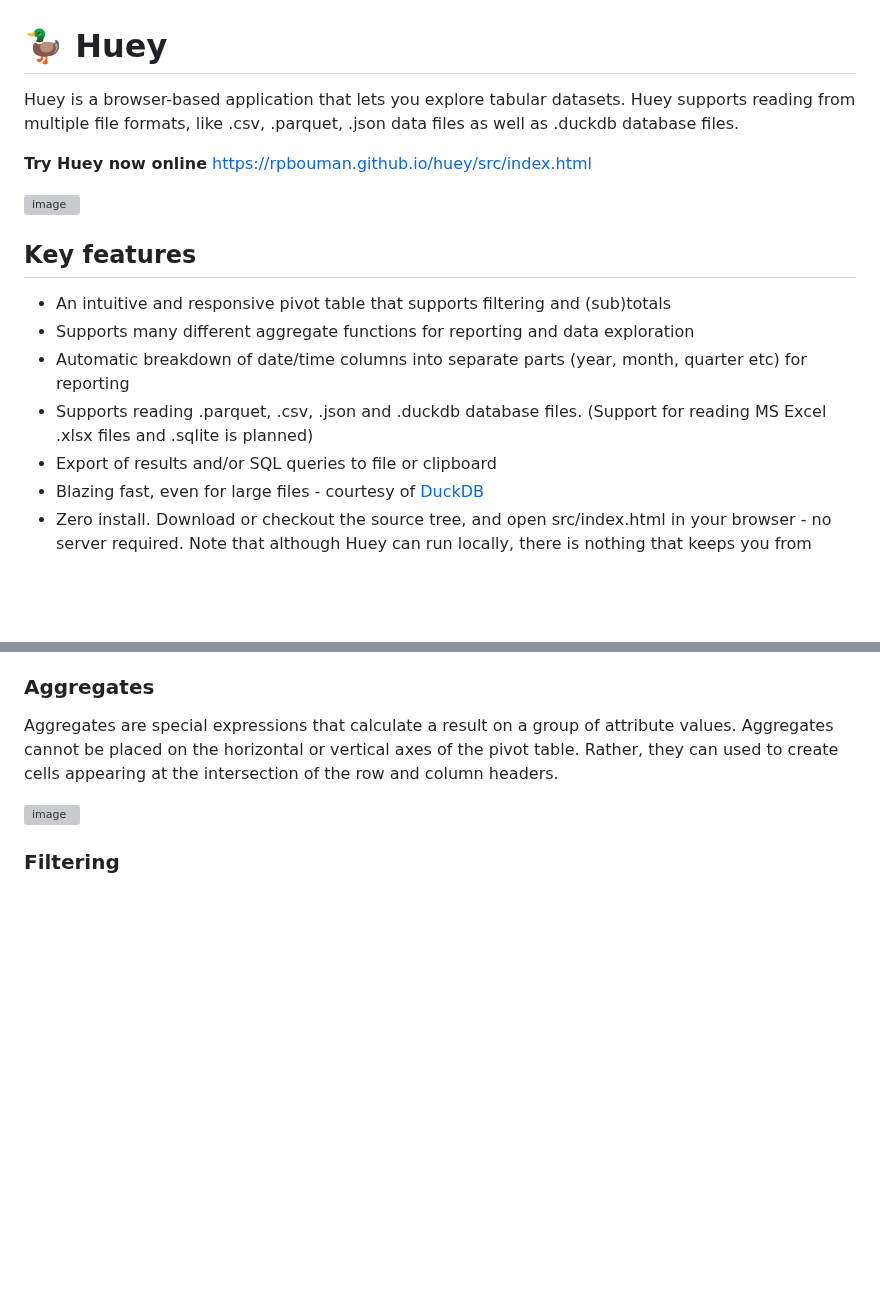
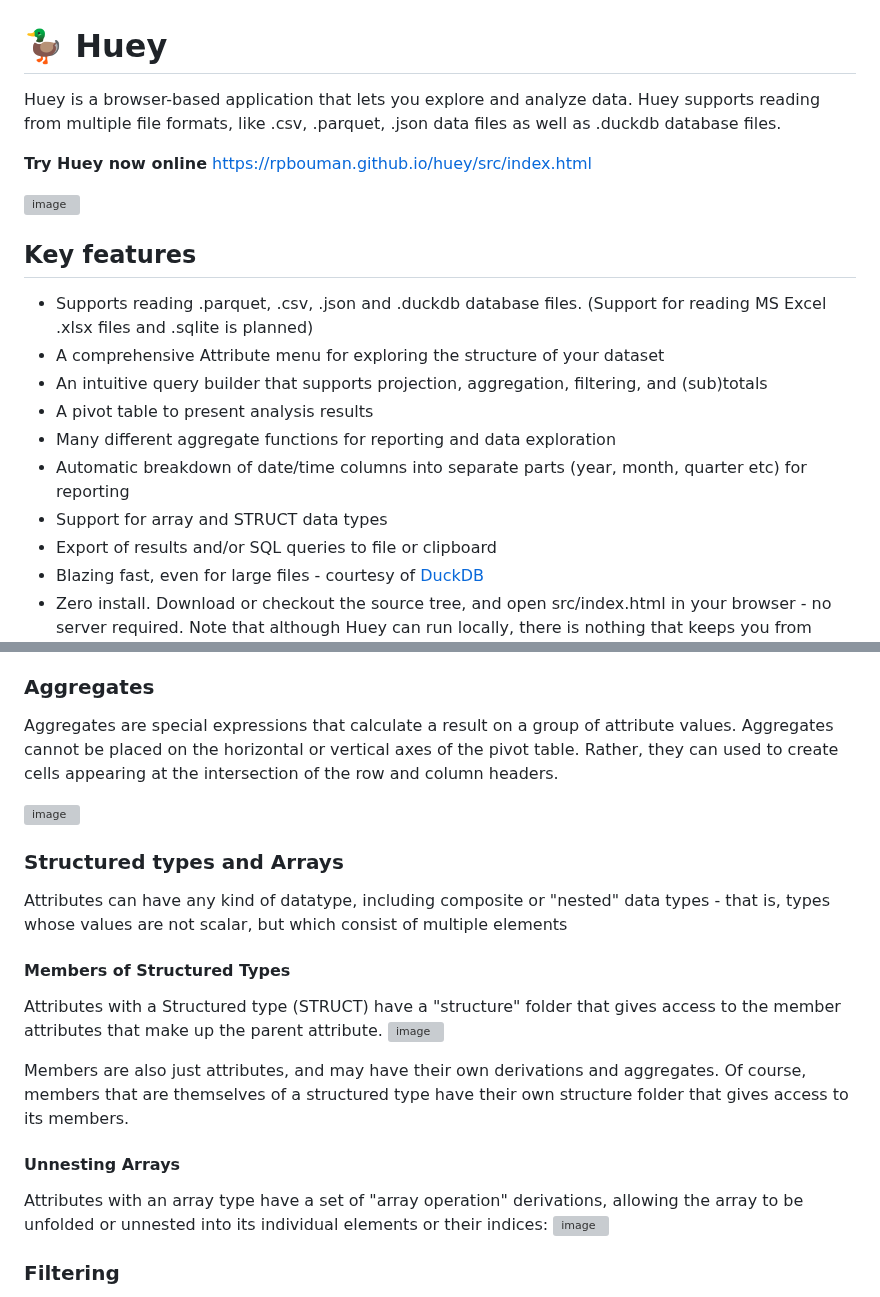
Before and after one commit to rpbouman/huey, a Markdown page: README.md, 2 parts joined by grey strips. GitHub-like rendering; blank space fills up the shorter version; grey boxes are pictures that could not be loaded.

```diff
--- a/README.md
+++ b/README.md
@@ -1,5 +1,5 @@
 # 🦆 Huey
-Huey is a browser-based application that lets you explore tabular datasets.
+Huey is a browser-based application that lets you explore and analyze data.
 Huey supports reading from multiple file formats, like .csv, .parquet, .json data files as well as .duckdb database files.
 
 __Try Huey now online__ [https://rpbouman.github.io/huey/src/index.html](https://rpbouman.github.io/huey/src/index.html)
@@ -7,10 +7,13 @@ __Try Huey now online__ [https://rpbouman.github.io/huey/src/index.html](https:/
 ![image](https://github.com/rpbouman/huey/assets/647315/b2e45002-409c-4a98-8d38-f5a6bfc6b7e9)
 
 ## Key features
-- An intuitive and responsive pivot table that supports filtering and (sub)totals
-- Supports many different aggregate functions for reporting and data exploration
+- Supports reading .parquet, .csv, .json and .duckdb database files. (Support for reading MS Excel .xlsx files and .sqlite is planned)
+- A comprehensive Attribute menu for exploring the structure of your dataset
+- An intuitive query builder that supports projection, aggregation, filtering, and (sub)totals
+- A pivot table to present analysis results
+- Many different aggregate functions for reporting and data exploration
 - Automatic breakdown of date/time columns into separate parts (year, month, quarter etc) for reporting
-- Supports reading .parquet, .csv, .json and .duckdb database files. (Support for reading MS Excel .xlsx files and .sqlite is planned)
+- Support for array and STRUCT data types
 - Export of results and/or SQL queries to file or clipboard
 - Blazing fast, even for large files - courtesy of [DuckDB](https://duckdb.org)
 - Zero install. Download or checkout the source tree, and open src/index.html in your browser - no server required. Note that although Huey can run locally, there is nothing that keeps you from serving it from a webserver if you want to.
@@ -130,6 +148,23 @@ Aggregates are special expressions that calculate a result on a group of attribu
 Aggregates cannot be placed on the horizontal or vertical axes of the pivot table. Rather, they can used to create cells appearing at the intersection of the row and column headers.
 
 ![image](https://github.com/user-attachments/assets/3f27fb2a-6456-49ac-a085-c6c2553d1bfa)
+
+### Structured types and Arrays
+
+Attributes can have any kind of datatype, including composite or "nested" data types - that is, types whose values are not scalar, but which consist of multiple elements
+
+#### Members of Structured Types
+
+Attributes with a Structured type (STRUCT) have a "structure" folder that gives access to the member attributes that make up the parent attribute.
+![image](https://github.com/user-attachments/assets/8687b270-6298-4434-8f52-5b32d7d39a53)
+
+Members are also just attributes, and may have their own derivations and aggregates.
+Of course, members that are themselves of a structured type have their own structure folder that gives access to its members.
+
+#### Unnesting Arrays
+
+Attributes with an array type have a set of "array operation" derivations, allowing the array to be unfolded or unnested into its individual elements or their indices:
+![image](https://github.com/user-attachments/assets/5f2acd6e-3ac1-4702-b204-7737fbc9a8f0)
 
 ### Filtering
 
```
Also changed, not shown: other parts of README.md (+23 -8 lines).
